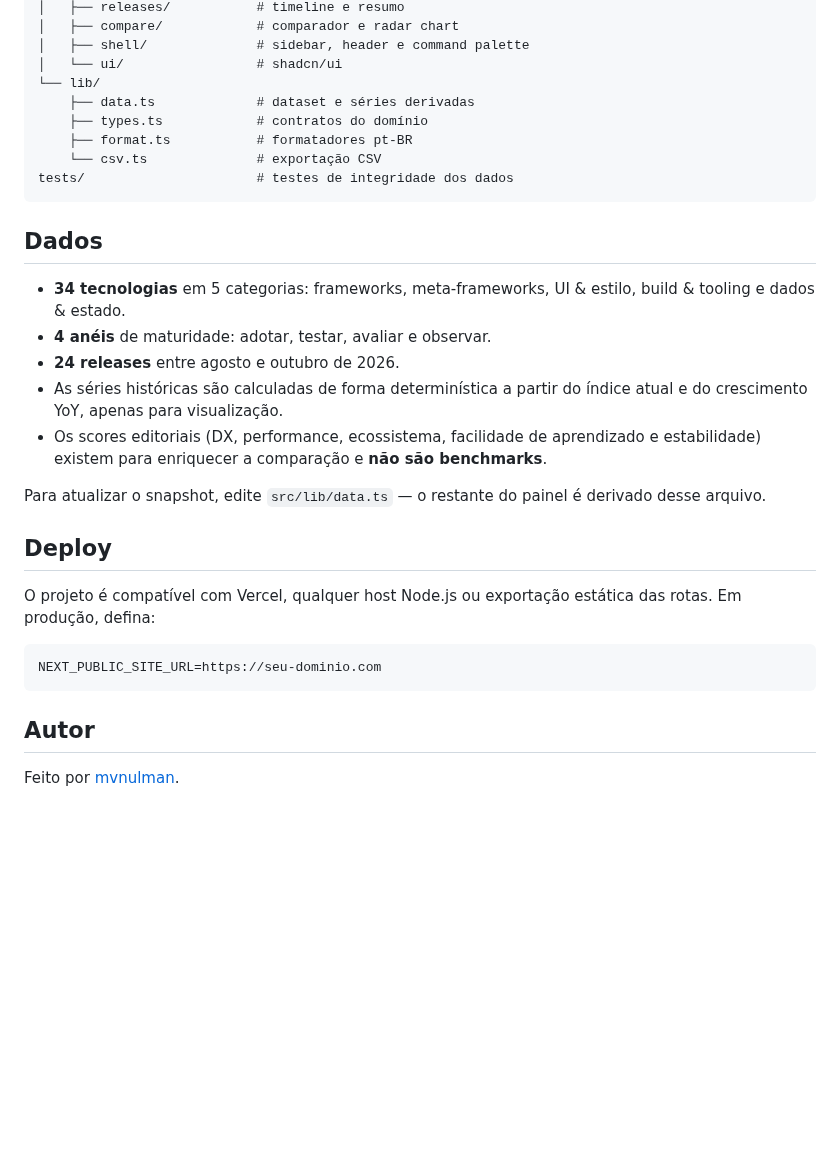
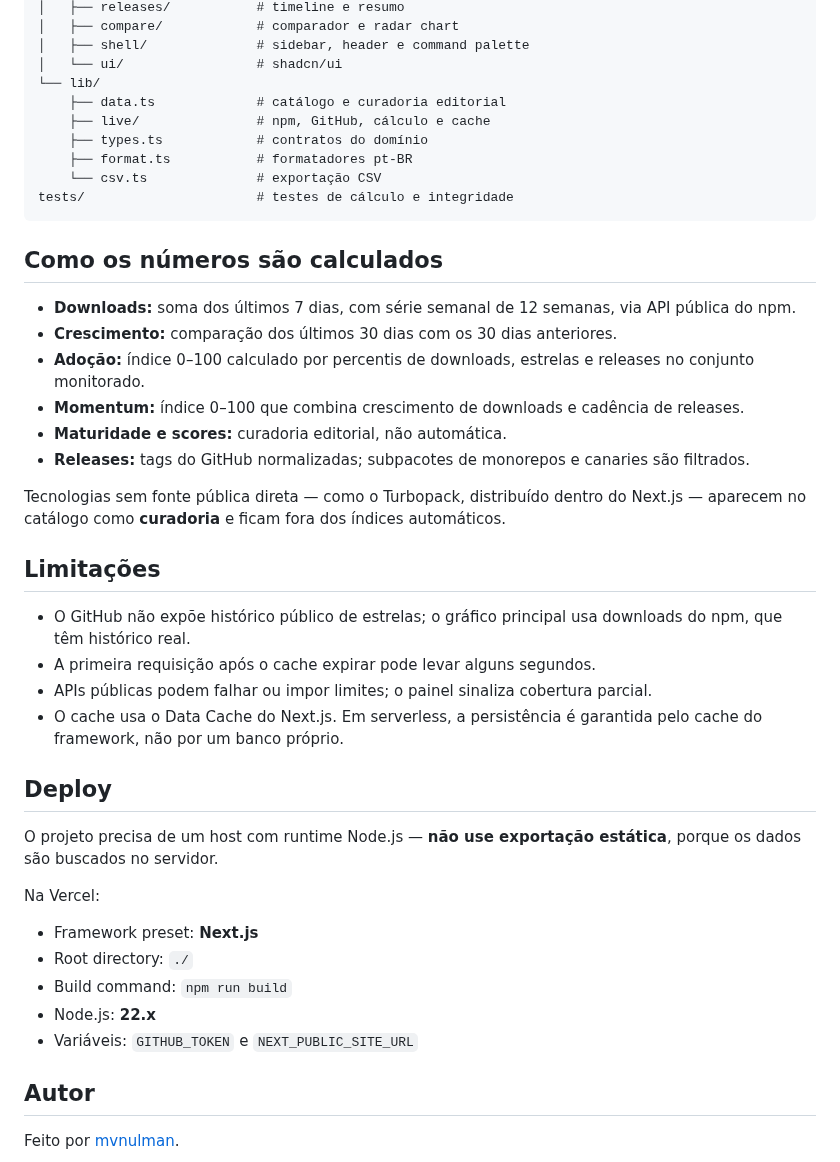
Before and after one commit to mvnulman/frontend-dashboard, a Markdown page: README.md, the part around one of its changes. GitHub-like rendering; blank space fills up the shorter version.

````diff
--- a/README.md
+++ b/README.md
@@ -104,30 +119,43 @@ src/
 │   ├── shell/              # sidebar, header e command palette
 │   └── ui/                 # shadcn/ui
 └── lib/
-    ├── data.ts             # dataset e séries derivadas
+    ├── data.ts             # catálogo e curadoria editorial
+    ├── live/               # npm, GitHub, cálculo e cache
     ├── types.ts            # contratos do domínio
     ├── format.ts           # formatadores pt-BR
     └── csv.ts              # exportação CSV
-tests/                      # testes de integridade dos dados
+tests/                      # testes de cálculo e integridade
 ```
 
-## Dados
+## Como os números são calculados
 
-- **34 tecnologias** em 5 categorias: frameworks, meta-frameworks, UI & estilo, build & tooling e dados & estado.
-- **4 anéis** de maturidade: adotar, testar, avaliar e observar.
-- **24 releases** entre agosto e outubro de 2026.
-- As séries históricas são calculadas de forma determinística a partir do índice atual e do crescimento YoY, apenas para visualização.
-- Os scores editoriais (DX, performance, ecossistema, facilidade de aprendizado e estabilidade) existem para enriquecer a comparação e **não são benchmarks**.
+- **Downloads:** soma dos últimos 7 dias, com série semanal de 12 semanas, via API pública do npm.
+- **Crescimento:** comparação dos últimos 30 dias com os 30 dias anteriores.
+- **Adoção:** índice 0–100 calculado por percentis de downloads, estrelas e releases no conjunto monitorado.
+- **Momentum:** índice 0–100 que combina crescimento de downloads e cadência de releases.
+- **Maturidade e scores:** curadoria editorial, não automática.
+- **Releases:** tags do GitHub normalizadas; subpacotes de monorepos e canaries são filtrados.
 
-Para atualizar o snapshot, edite `src/lib/data.ts` — o restante do painel é derivado desse arquivo.
+Tecnologias sem fonte pública direta — como o Turbopack, distribuído dentro do Next.js — aparecem no catálogo como **curadoria** e ficam fora dos índices automáticos.
+
+## Limitações
+
+- O GitHub não expõe histórico público de estrelas; o gráfico principal usa downloads do npm, que têm histórico real.
+- A primeira requisição após o cache expirar pode levar alguns segundos.
+- APIs públicas podem falhar ou impor limites; o painel sinaliza cobertura parcial.
+- O cache usa o Data Cache do Next.js. Em serverless, a persistência é garantida pelo cache do framework, não por um banco próprio.
 
 ## Deploy
 
-O projeto é compatível com Vercel, qualquer host Node.js ou exportação estática das rotas. Em produção, defina:
+O projeto precisa de um host com runtime Node.js — **não use exportação estática**, porque os dados são buscados no servidor.
 
-```env
-NEXT_PUBLIC_SITE_URL=https://seu-dominio.com
-```
+Na Vercel:
+
+- Framework preset: **Next.js**
+- Root directory: `./`
+- Build command: `npm run build`
+- Node.js: **22.x**
+- Variáveis: `GITHUB_TOKEN` e `NEXT_PUBLIC_SITE_URL`
 
 ## Autor
 
````
Also changed, not shown: other parts of README.md (+34 -19 lines), docs/preview.png.
